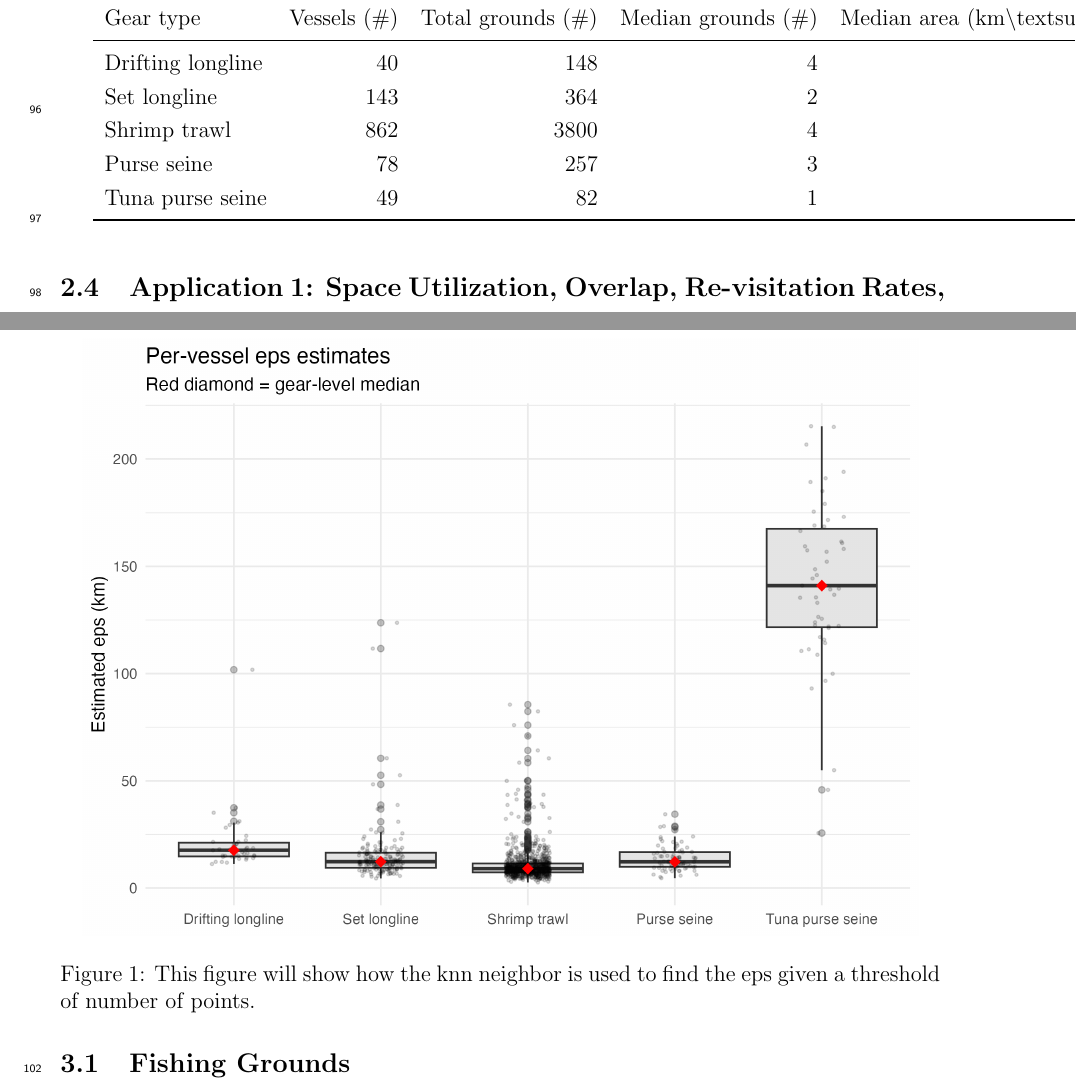
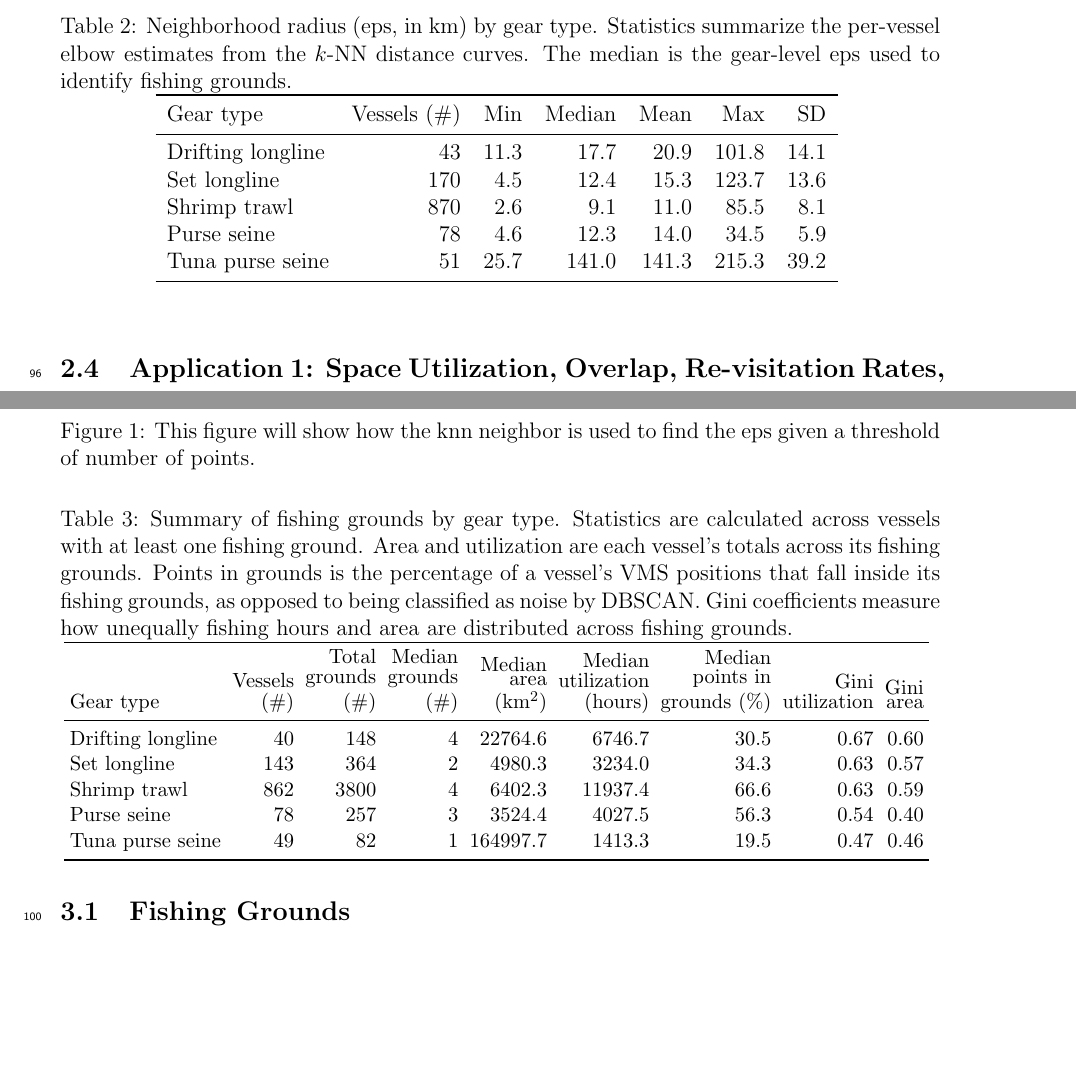
Before and after one commit to human-ocean/fishing_grounds, a LaTeX paper (latex/main.tex, which reads results/tab/eps_summary.tex, results/tab/gear_summary_table.tex): two parts of pages 4 and 5 of 13, joined at a grey line, cut at the place of the change, the shorter picture padded with empty space. Compiled offline with pdfLaTeX.

Commit message:
Updated manuscript files

```diff
--- a/latex/main.tex
+++ b/latex/main.tex
@@ -108,8 +108,21 @@ The neighborhood radius (eps parameter) was then calibrated per gear type using
     \label{fig:knee}
 \end{figure}
 
-%% Add table of min, median, mean, max and sd of eps parameter by vessel class
-\input{results/tab/gear_summary_table}
+\begin{table}[tbh!]
+    \centering
+    \caption{Neighborhood radius (eps, in km) by gear type. Statistics summarize the per-vessel elbow estimates from the $k$-NN distance curves. The median is the gear-level eps used to identify fishing grounds.}
+    \label{tab:eps_parameters}
+    \input{results/tab/eps_summary}
+\end{table}
+
+\begin{table}[tbh!]
+    \centering
+    \small
+    \setlength{\tabcolsep}{3pt}
+    \caption{Summary of fishing grounds by gear type. Statistics are calculated across vessels with at least one fishing ground. Area and utilization are each vessel's totals across its fishing grounds. Points in grounds is the percentage of a vessel's VMS positions that fall inside its fishing grounds, as opposed to being classified as noise by DBSCAN. Gini coefficients measure how unequally fishing hours and area are distributed across fishing grounds.}
+    \label{tab:gear_summary}
+    \input{results/tab/gear_summary_table}
+\end{table}
 
 
 \subsection{Application 1: Space Utilization, Overlap, Re-visitation Rates, and Seasonality}
--- /dev/null
+++ b/results/tab/eps_summary.tex
@@ -0,0 +1,12 @@
+
+\begin{tabular}{lrrrrrr}
+\toprule
+Gear type & Vessels (\#) & Min & Median & Mean & Max & SD\\
+\midrule
+Drifting longline & 43 & 11.3 & 17.7 & 20.9 & 101.8 & 14.1\\
+Set longline & 170 & 4.5 & 12.4 & 15.3 & 123.7 & 13.6\\
+Shrimp trawl & 870 & 2.6 & 9.1 & 11.0 & 85.5 & 8.1\\
+Purse seine & 78 & 4.6 & 12.3 & 14.0 & 34.5 & 5.9\\
+Tuna purse seine & 51 & 25.7 & 141.0 & 141.3 & 215.3 & 39.2\\
+\bottomrule
+\end{tabular}
--- a/results/tab/gear_summary_table.tex
+++ b/results/tab/gear_summary_table.tex
@@ -1,12 +1,12 @@
 
-\begin{tabular}{lrrrrrrr}
+\begin{tabular}{lrrrrrrrr}
 \toprule
-Gear type & Vessels (\#) & Total grounds (\#) & Median grounds (\#) & Median area (km\textbackslash{}textsupersctipt\{2\}) & Median utilization (hours) & Gini utilization & Gini area\\
+Gear type & \shortstack[r]{Vessels\\(\#)} & \shortstack[r]{Total\\grounds\\(\#)} & \shortstack[r]{Median\\grounds\\(\#)} & \shortstack[r]{Median\\area\\(km\textsuperscript{2})} & \shortstack[r]{Median\\utilization\\(hours)} & \shortstack[r]{Median\\points in\\grounds (\%)} & \shortstack[r]{Gini\\utilization} & \shortstack[r]{Gini\\area}\\
 \midrule
-Drifting longline & 40 & 148 & 4 & 22764.6 & 6746.7 & 0.6706578 & 0.5961204\\
-Set longline & 143 & 364 & 2 & 4980.3 & 3234.0 & 0.6272013 & 0.5706661\\
-Shrimp trawl & 862 & 3800 & 4 & 6402.3 & 11937.4 & 0.6291564 & 0.5905627\\
-Purse seine & 78 & 257 & 3 & 3524.4 & 4027.5 & 0.5354555 & 0.3994276\\
-Tuna purse seine & 49 & 82 & 1 & 164997.7 & 1413.3 & 0.4702368 & 0.4643370\\
+Drifting longline & 40 & 148 & 4 & 22764.6 & 6746.7 & 30.5 & 0.67 & 0.60\\
+Set longline & 143 & 364 & 2 & 4980.3 & 3234.0 & 34.3 & 0.63 & 0.57\\
+Shrimp trawl & 862 & 3800 & 4 & 6402.3 & 11937.4 & 66.6 & 0.63 & 0.59\\
+Purse seine & 78 & 257 & 3 & 3524.4 & 4027.5 & 56.3 & 0.54 & 0.40\\
+Tuna purse seine & 49 & 82 & 1 & 164997.7 & 1413.3 & 19.5 & 0.47 & 0.46\\
 \bottomrule
 \end{tabular}
```
Also changed, not shown: latex/main.pdf (added), results/img/fig_eps_calibration.png.
